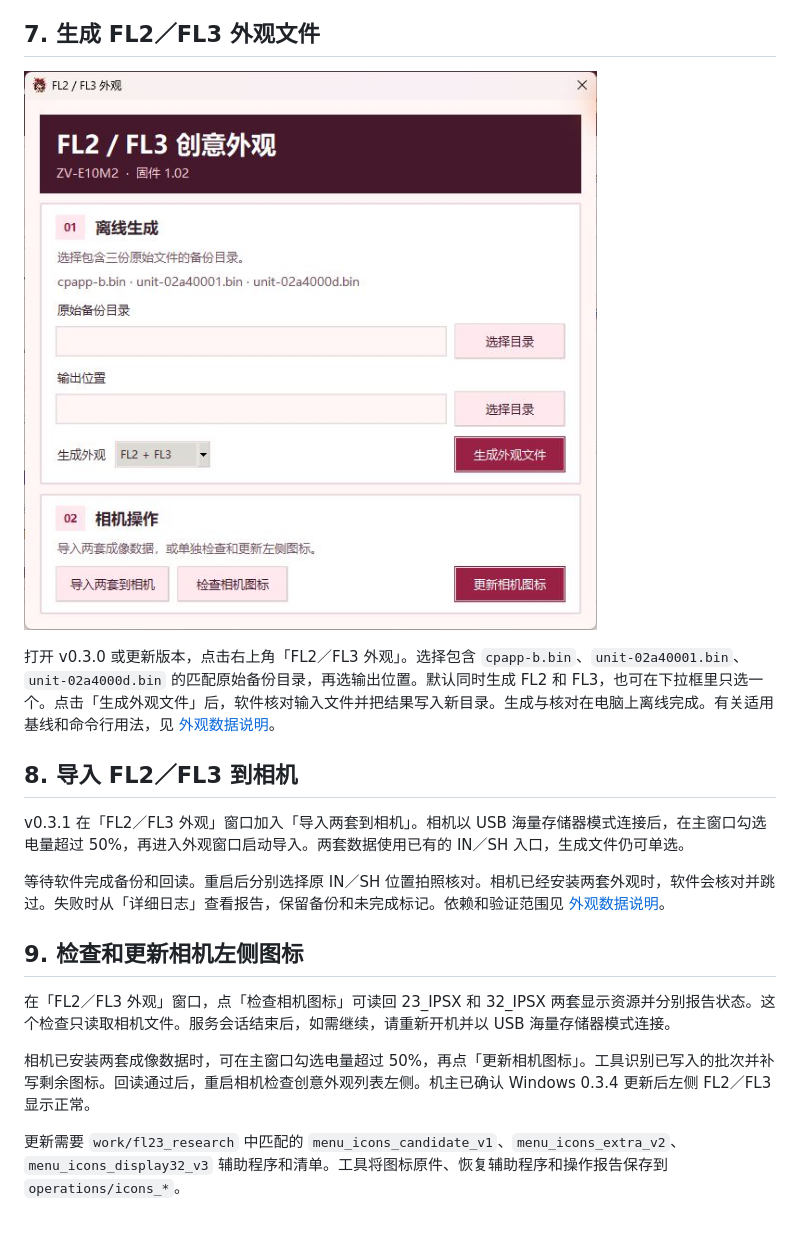
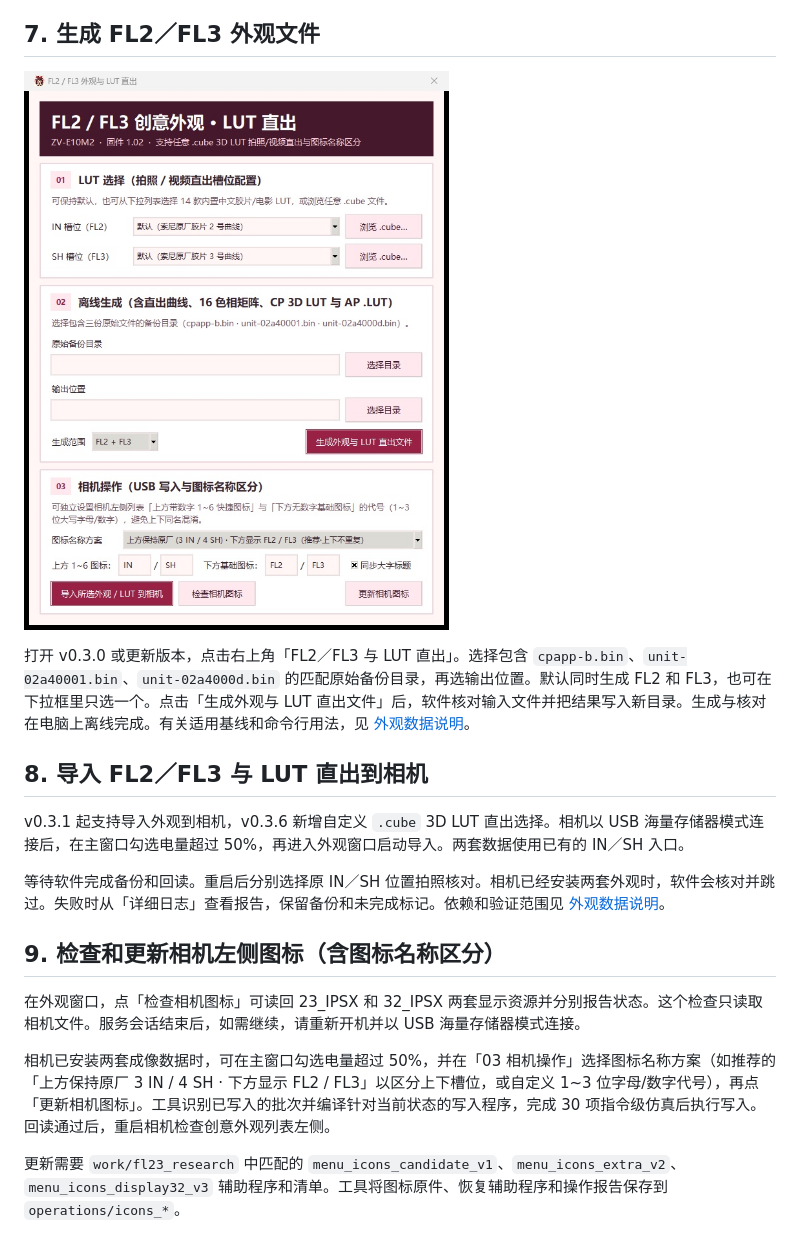
Before and after one commit to koichinoi/zve10m2-shutter-sound-tool, a Markdown page: 使用说明.md, the part around one of its changes. Rendered like a GitHub page; pictures changed too: assets/fl2-fl3-tool-v0.3.6.jpg (added).

Commit message:
Update documentation screenshots for v0.3.6 release

```diff
--- a/使用说明.md
+++ b/使用说明.md
@@ -77,20 +77,20 @@ v0.2.1 的界面已检查日志展开、收起、成功和失败提示。机主
 
 ## 7. 生成 FL2／FL3 外观文件
 
-![FL2／FL3 外观、相机导入与图标更新界面](assets/fl2-fl3-tool-v0.3.5.jpg)
+![FL2／FL3 外观、LUT 直出与图标名称区分界面](assets/fl2-fl3-tool-v0.3.6.jpg)
 
-打开 v0.3.0 或更新版本，点击右上角「FL2／FL3 外观」。选择包含 `cpapp-b.bin`、`unit-02a40001.bin`、`unit-02a4000d.bin` 的匹配原始备份目录，再选输出位置。默认同时生成 FL2 和 FL3，也可在下拉框里只选一个。点击「生成外观文件」后，软件核对输入文件并把结果写入新目录。生成与核对在电脑上离线完成。有关适用基线和命令行用法，见 [外观数据说明](filters/README.md)。
+打开 v0.3.0 或更新版本，点击右上角「FL2／FL3 与 LUT 直出」。选择包含 `cpapp-b.bin`、`unit-02a40001.bin`、`unit-02a4000d.bin` 的匹配原始备份目录，再选输出位置。默认同时生成 FL2 和 FL3，也可在下拉框里只选一个。点击「生成外观与 LUT 直出文件」后，软件核对输入文件并把结果写入新目录。生成与核对在电脑上离线完成。有关适用基线和命令行用法，见 [外观数据说明](filters/README.md)。
 
-## 8. 导入 FL2／FL3 到相机
+## 8. 导入 FL2／FL3 与 LUT 直出到相机
 
-v0.3.1 在「FL2／FL3 外观」窗口加入「导入两套到相机」。相机以 USB 海量存储器模式连接后，在主窗口勾选电量超过 50%，再进入外观窗口启动导入。两套数据使用已有的 IN／SH 入口，生成文件仍可单选。
+v0.3.1 起支持导入外观到相机，v0.3.6 新增自定义 `.cube` 3D LUT 直出选择。相机以 USB 海量存储器模式连接后，在主窗口勾选电量超过 50%，再进入外观窗口启动导入。两套数据使用已有的 IN／SH 入口。
 
 等待软件完成备份和回读。重启后分别选择原 IN／SH 位置拍照核对。相机已经安装两套外观时，软件会核对并跳过。失败时从「详细日志」查看报告，保留备份和未完成标记。依赖和验证范围见 [外观数据说明](filters/README.md)。
 
-## 9. 检查和更新相机左侧图标
+## 9. 检查和更新相机左侧图标（含图标名称区分）
 
-在「FL2／FL3 外观」窗口，点「检查相机图标」可读回 23_IPSX 和 32_IPSX 两套显示资源并分别报告状态。这个检查只读取相机文件。服务会话结束后，如需继续，请重新开机并以 USB 海量存储器模式连接。
+在外观窗口，点「检查相机图标」可读回 23_IPSX 和 32_IPSX 两套显示资源并分别报告状态。这个检查只读取相机文件。服务会话结束后，如需继续，请重新开机并以 USB 海量存储器模式连接。
 
-相机已安装两套成像数据时，可在主窗口勾选电量超过 50%，再点「更新相机图标」。工具识别已写入的批次并补写剩余图标。回读通过后，重启相机检查创意外观列表左侧。机主已确认 Windows 0.3.4 更新后左侧 FL2／FL3 显示正常。
+相机已安装两套成像数据时，可在主窗口勾选电量超过 50%，并在「03 相机操作」选择图标名称方案（如推荐的「上方保持原厂 3 IN / 4 SH · 下方显示 FL2 / FL3」以区分上下槽位，或自定义 1~3 位字母/数字代号），再点「更新相机图标」。工具识别已写入的批次并编译针对当前状态的写入程序，完成 30 项指令级仿真后执行写入。回读通过后，重启相机检查创意外观列表左侧。
 
 更新需要 `work/fl23_research` 中匹配的 `menu_icons_candidate_v1`、`menu_icons_extra_v2`、`menu_icons_display32_v3` 辅助程序和清单。工具将图标原件、恢复辅助程序和操作报告保存到 `operations/icons_*`。
```
Also changed, not shown: other parts of 使用说明.md (+2 -2 lines), README.md (+2 -2 lines), assets/shutter-tool-v0.3.6.jpg (added).
